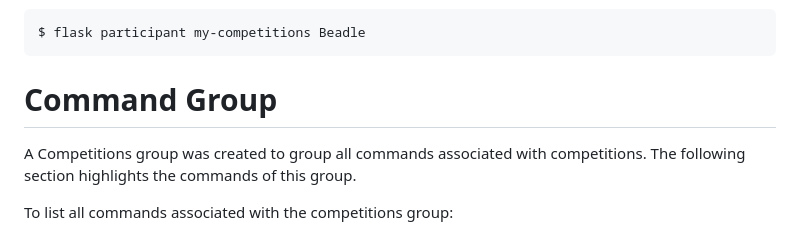
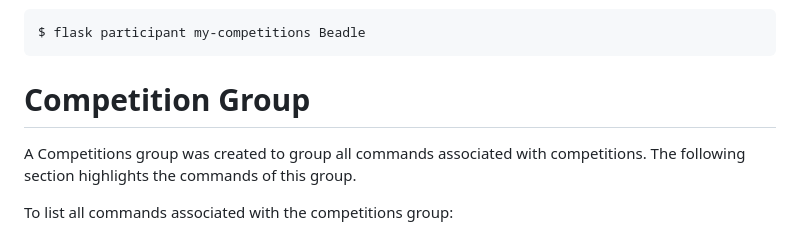
Before and after one commit to DaNJO-Y/SoftwareEngineering2Assignment1, a Markdown page: commandsreadme.md, the part around the change. GitHub-like rendering.

````diff
--- a/commandsreadme.md
+++ b/commandsreadme.md
@@ -162,7 +162,7 @@ The command line goes as follows
 ```bash
 $ flask participant my-competitions Beadle
 ```
-# Command Group
+# Competition Group
 
 A Competitions group was created to group all commands associated with competitions. The following section highlights the commands of this group.
 
````
